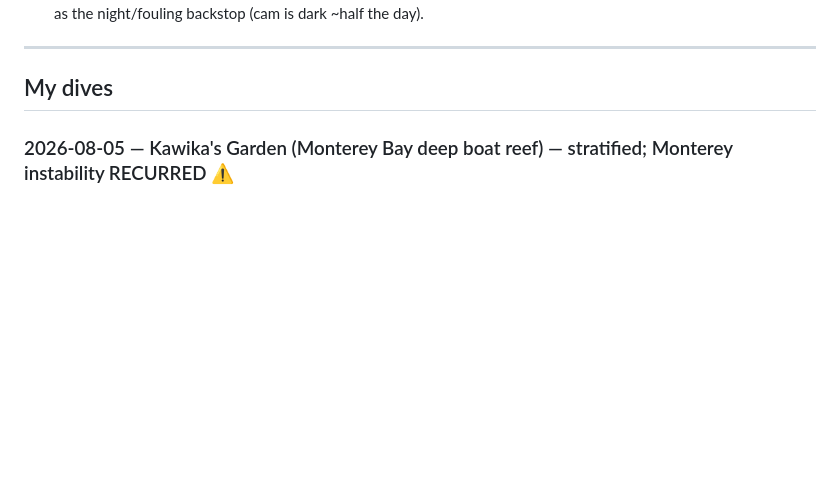
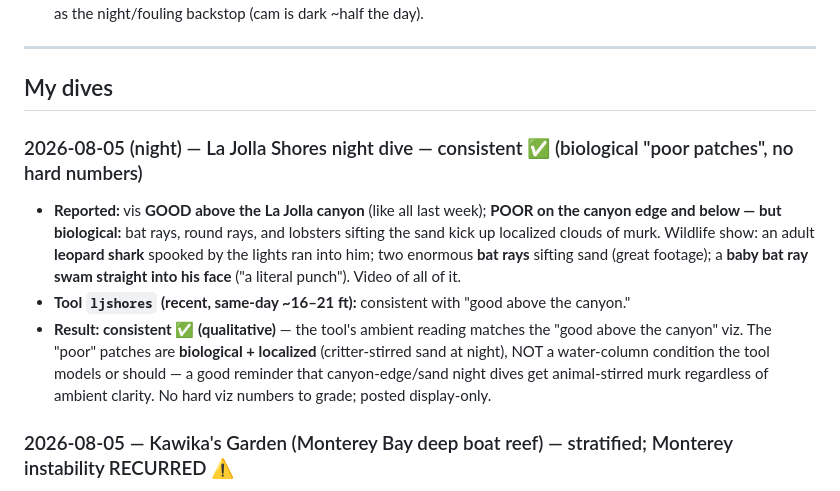
Before and after one commit to whitmanbret/Fishing-Dive-Conditions, a Markdown page: dive-log.md, the part around the change. Rendered like a GitHub page; blank space fills up the shorter version.

Commit message:
Log 8/5 LJ Shores night dive (consistent; biological poor patches)
Vis good above the canyon (matches tool ~16-21), poor patches on the
canyon edge/below from bat rays/round rays/lobsters stirring sand at night
- biological + localized, not a tool-modeled condition. Great wildlife:
leopard shark collision, bat rays (adult + a baby that face-punched him).

Co-Authored-By: Claude Opus 4 (1M context) <noreply@anthropic.com>

```diff
--- a/dive-log.md
+++ b/dive-log.md
@@ -72,6 +72,11 @@ Goal: pair the Scripps underwater cam (direct clarity ground truth) with the con
 ---
 
 ## My dives
+
+### 2026-08-05 (night) — La Jolla Shores night dive — consistent ✅ (biological "poor patches", no hard numbers)
+- **Reported:** vis **GOOD above the La Jolla canyon** (like all last week); **POOR on the canyon edge and below — but biological:** bat rays, round rays, and lobsters sifting the sand kick up localized clouds of murk. Wildlife show: an adult **leopard shark** spooked by the lights ran into him; two enormous **bat rays** sifting sand (great footage); a **baby bat ray swam straight into his face** ("a literal punch"). Video of all of it.
+- **Tool `ljshores` (recent, same-day ~16–21 ft):** consistent with "good above the canyon."
+- **Result: consistent ✅ (qualitative)** — the tool's ambient reading matches the "good above the canyon" viz. The "poor" patches are **biological + localized** (critter-stirred sand at night), NOT a water-column condition the tool models or should — a good reminder that canyon-edge/sand night dives get animal-stirred murk regardless of ambient clarity. No hard viz numbers to grade; posted display-only.
 
 ### 2026-08-05 — Kawika's Garden (Monterey Bay deep boat reef) — stratified; Monterey instability RECURRED ⚠️
 - **Reported:** **3–5' murk cloud to ~80', then ~20 ft at the bottom (120')**, absolutely pitch black. 52–53°F bottom. A little slow rolling swell on ascent, otherwise glassy.
```
